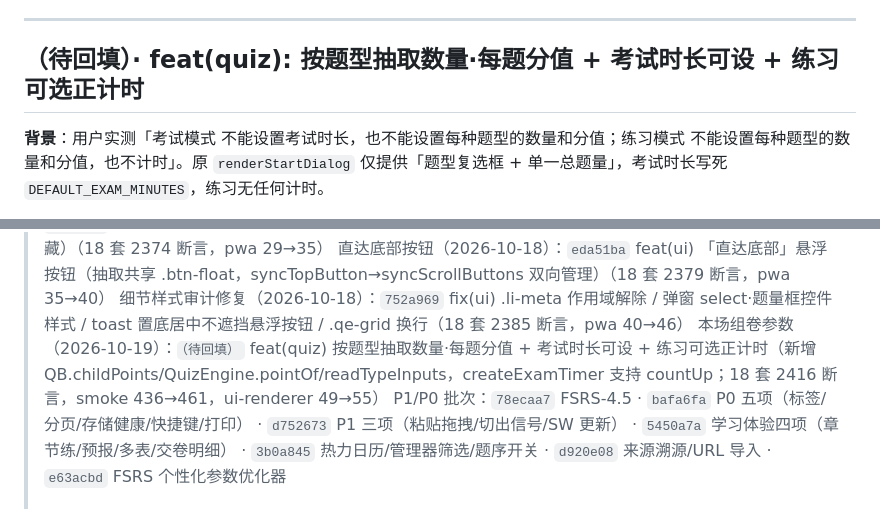
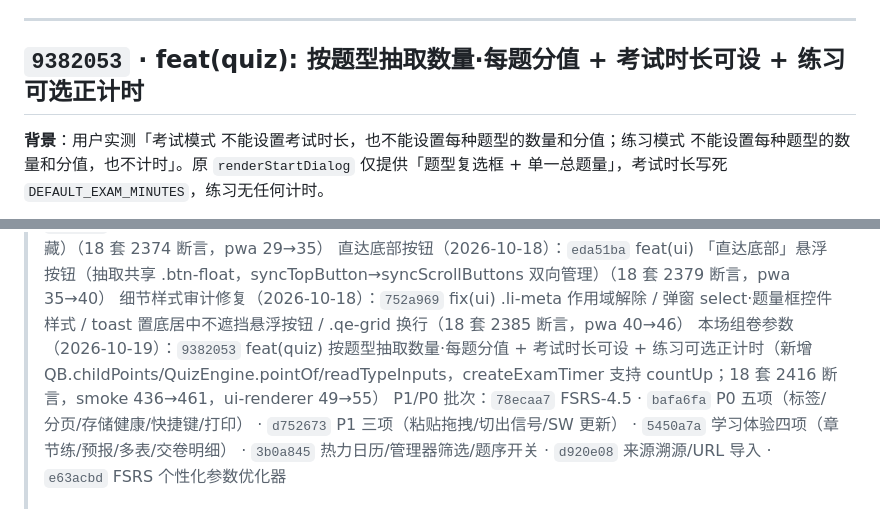
Before and after one commit to idcu/qforge, a Markdown page: CHANGELOG.internal.md, 2 parts joined by grey strips. Rendered like a GitHub page.

Commit message:
docs(changelog): 回填 9382053 本场组卷参数记录

```diff
--- a/CHANGELOG.internal.md
+++ b/CHANGELOG.internal.md
@@ -1288,7 +1288,7 @@
 
 ---
 
-## （待回填）· feat(quiz): 按题型抽取数量·每题分值 + 考试时长可设 + 练习可选正计时
+## `9382053` · feat(quiz): 按题型抽取数量·每题分值 + 考试时长可设 + 练习可选正计时
 
 **背景**：用户实测「考试模式 不能设置考试时长，也不能设置每种题型的数量和分值；练习模式 不能设置每种题型的数量和分值，也不计时」。原 `renderStartDialog` 仅提供「题型复选框 + 单一总题量」，考试时长写死 `DEFAULT_EXAM_MINUTES`，练习无任何计时。
 
@@ -1349,7 +1349,7 @@
 > 回到顶部按钮（2026-10-17）：`3c10bfd` feat(ui) 「回到顶部」悬浮按钮 + 切换标签回顶（新增 syncTopButton/.btn-top；答题视图自动隐藏）（18 套 2374 断言，pwa 29→35）
 > 直达底部按钮（2026-10-18）：`eda51ba` feat(ui) 「直达底部」悬浮按钮（抽取共享 .btn-float，syncTopButton→syncScrollButtons 双向管理）（18 套 2379 断言，pwa 35→40）
 > 细节样式审计修复（2026-10-18）：`752a969` fix(ui) .li-meta 作用域解除 / 弹窗 select·题量框控件样式 / toast 置底居中不遮挡悬浮按钮 / .qe-grid 换行（18 套 2385 断言，pwa 40→46）
-> 本场组卷参数（2026-10-19）：`（待回填）` feat(quiz) 按题型抽取数量·每题分值 + 考试时长可设 + 练习可选正计时（新增 QB.childPoints/QuizEngine.pointOf/readTypeInputs，createExamTimer 支持 countUp；18 套 2416 断言，smoke 436→461，ui-renderer 49→55）
+> 本场组卷参数（2026-10-19）：`9382053` feat(quiz) 按题型抽取数量·每题分值 + 考试时长可设 + 练习可选正计时（新增 QB.childPoints/QuizEngine.pointOf/readTypeInputs，createExamTimer 支持 countUp；18 套 2416 断言，smoke 436→461，ui-renderer 49→55）
 > P1/P0 批次：`78ecaa7` FSRS-4.5 · `bafa6fa` P0 五项（标签/分页/存储健康/快捷键/打印） · `d752673` P1 三项（粘贴拖拽/切出信号/SW 更新） · `5450a7a` 学习体验四项（章节练/预报/多表/交卷明细） · `3b0a845` 热力日历/管理器筛选/题序开关 · `d920e08` 来源溯源/URL 导入 · `e63acbd` FSRS 个性化参数优化器
 >
 > 远端：`origin git@gitee.com:idcu/qforge.git`，默认分支 `main`（截至 `4483cfe` 已 push；FSRS/P0/P1 批次推送状态以 git status 为准），镜像同步 GitHub。
```
